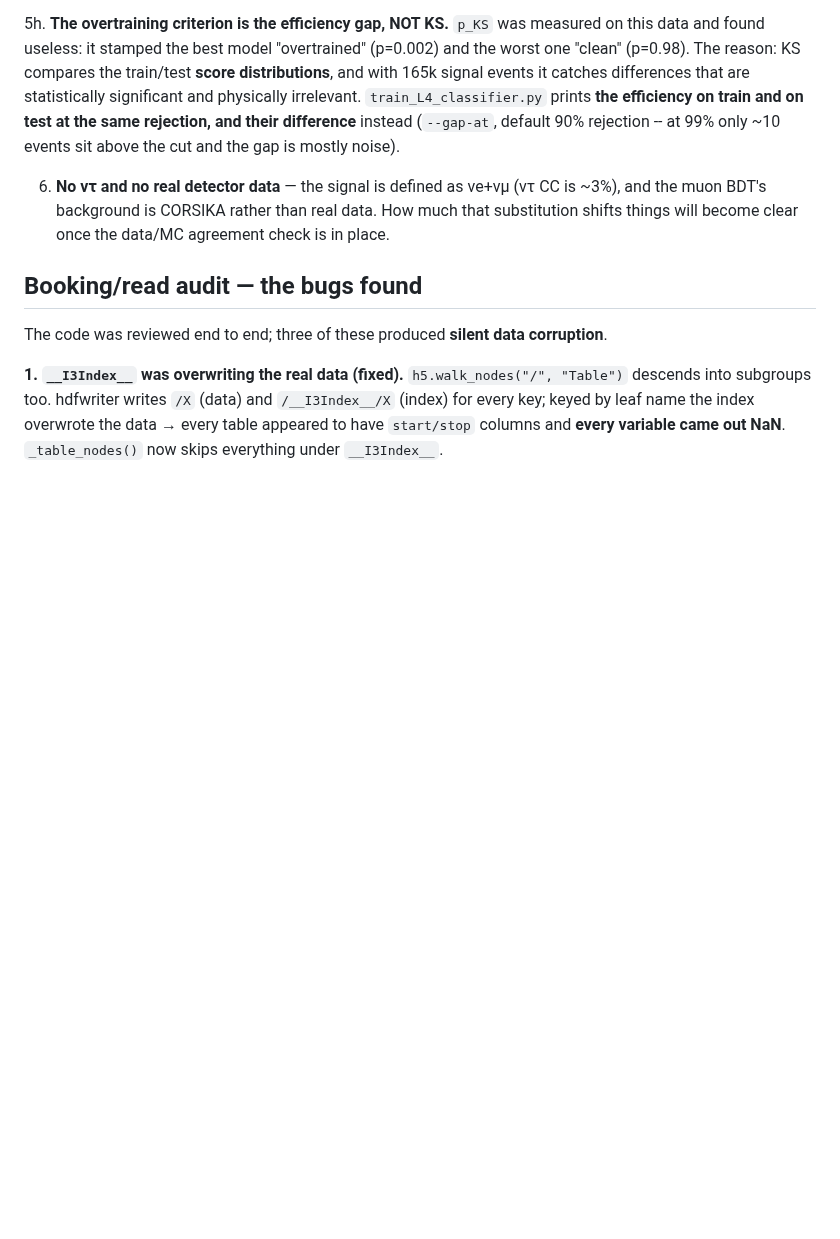
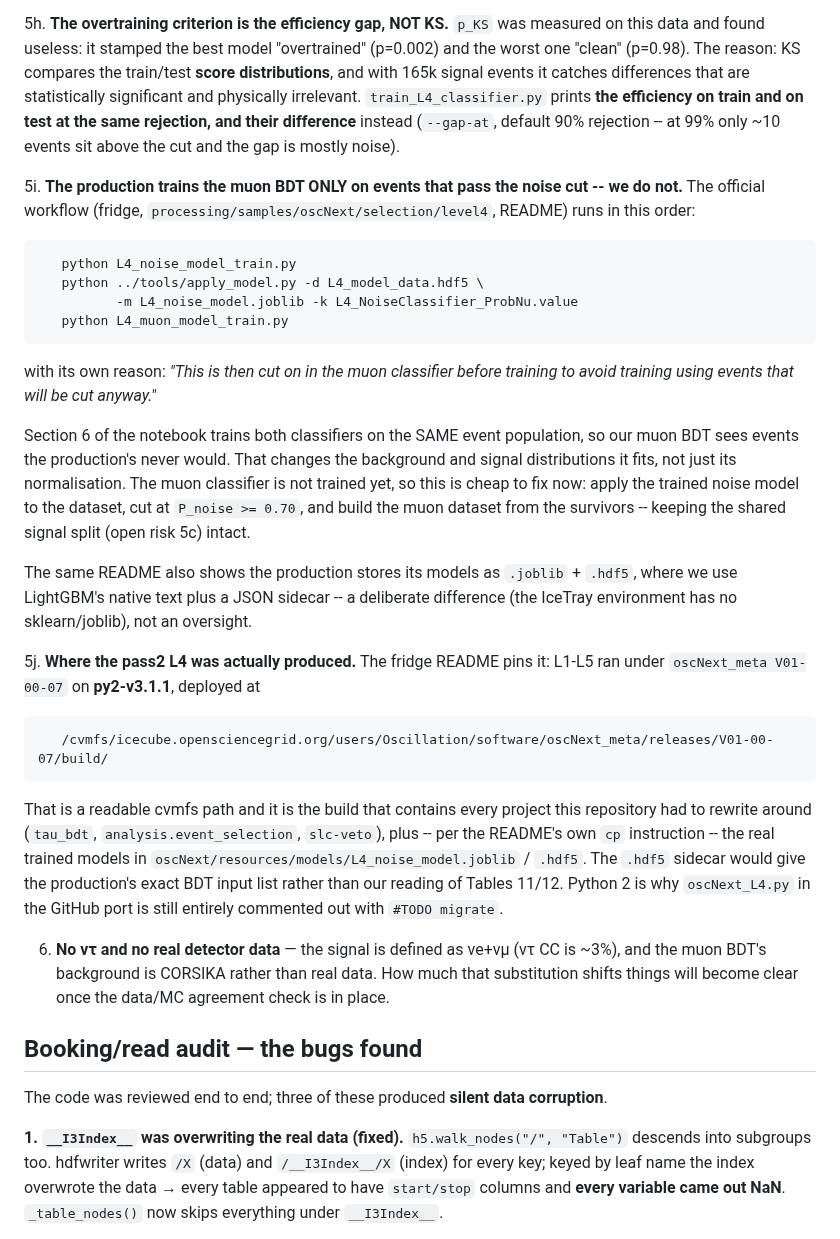
Before and after one commit to KorayGokceler/osncnextl4, a Markdown page: CLAUDE.md, the part around the change. GitHub-like rendering; blank space fills up the shorter version.

Commit message:
Record two findings from the official oscNext fridge README
The production trains the muon BDT only on events that pass the noise cut,
applying the noise model to the harvested dataset first; section 6 of the
notebook trains both on the same population, so our muon BDT would fit
events the production's never sees.  The muon classifier is not trained
yet, so this is cheap to fix.

The README also pins where pass2 L1-L5 was produced: oscNext_meta V01-00-07
on py2-v3.1.1, deployed under a readable cvmfs path that holds tau_bdt,
analysis.event_selection, slc-veto and the real trained L4 models.  Python 2
is why oscNext_L4.py in the GitHub port was never migrated.

Co-Authored-By: Claude Opus 5 <noreply@anthropic.com>
Claude-Session: https://claude.ai/code/session_01GwiWtXb9xEM3Xs3PHgdYzP

```diff
--- a/CLAUDE.md
+++ b/CLAUDE.md
@@ -446,6 +446,45 @@ sklearn/joblib, only `lightgbm` + `numpy`.
    on test at the same rejection, and their difference** instead (`--gap-at`,
    default 90% rejection -- at 99% only ~10 events sit above the cut and the
    gap is mostly noise).
+
+5i. **The production trains the muon BDT ONLY on events that pass the noise
+   cut -- we do not.**  The official workflow (fridge,
+   `processing/samples/oscNext/selection/level4`, README) runs in this order:
+
+       python L4_noise_model_train.py
+       python ../tools/apply_model.py -d L4_model_data.hdf5 \
+              -m L4_noise_model.joblib -k L4_NoiseClassifier_ProbNu.value
+       python L4_muon_model_train.py
+
+   with its own reason: *"This is then cut on in the muon classifier before
+   training to avoid training using events that will be cut anyway."*
+
+   Section 6 of the notebook trains both classifiers on the SAME event
+   population, so our muon BDT sees events the production's never would.  That
+   changes the background and signal distributions it fits, not just its
+   normalisation.  The muon classifier is not trained yet, so this is cheap to
+   fix now: apply the trained noise model to the dataset, cut at
+   `P_noise >= 0.70`, and build the muon dataset from the survivors -- keeping
+   the shared signal split (open risk 5c) intact.
+
+   The same README also shows the production stores its models as
+   `.joblib` + `.hdf5`, where we use LightGBM's native text plus a JSON
+   sidecar -- a deliberate difference (the IceTray environment has no
+   sklearn/joblib), not an oversight.
+
+5j. **Where the pass2 L4 was actually produced.**  The fridge README pins it:
+   L1-L5 ran under `oscNext_meta V01-00-07` on **py2-v3.1.1**, deployed at
+
+       /cvmfs/icecube.opensciencegrid.org/users/Oscillation/software/oscNext_meta/releases/V01-00-07/build/
+
+   That is a readable cvmfs path and it is the build that contains every
+   project this repository had to rewrite around (`tau_bdt`,
+   `analysis.event_selection`, `slc-veto`), plus -- per the README's own `cp`
+   instruction -- the real trained models in
+   `oscNext/resources/models/L4_noise_model.joblib` / `.hdf5`.  The `.hdf5`
+   sidecar would give the production's exact BDT input list rather than our
+   reading of Tables 11/12.  Python 2 is why `oscNext_L4.py` in the GitHub port
+   is still entirely commented out with `#TODO migrate`.
 
 6. **No ντ and no real detector data** — the signal is defined as νe+νμ
    (ντ CC is ~3%), and the muon BDT's background is CORSIKA rather than real
```
